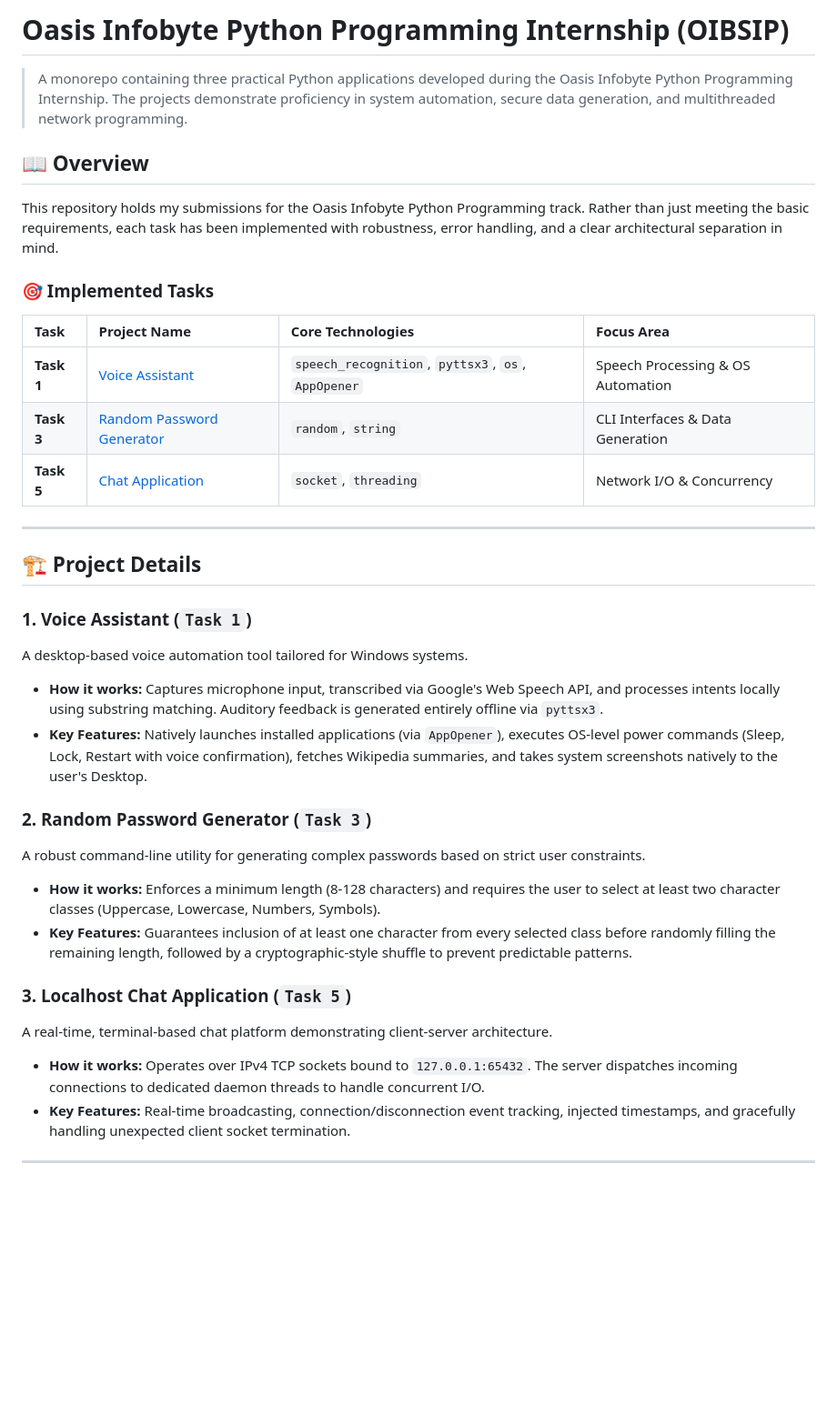
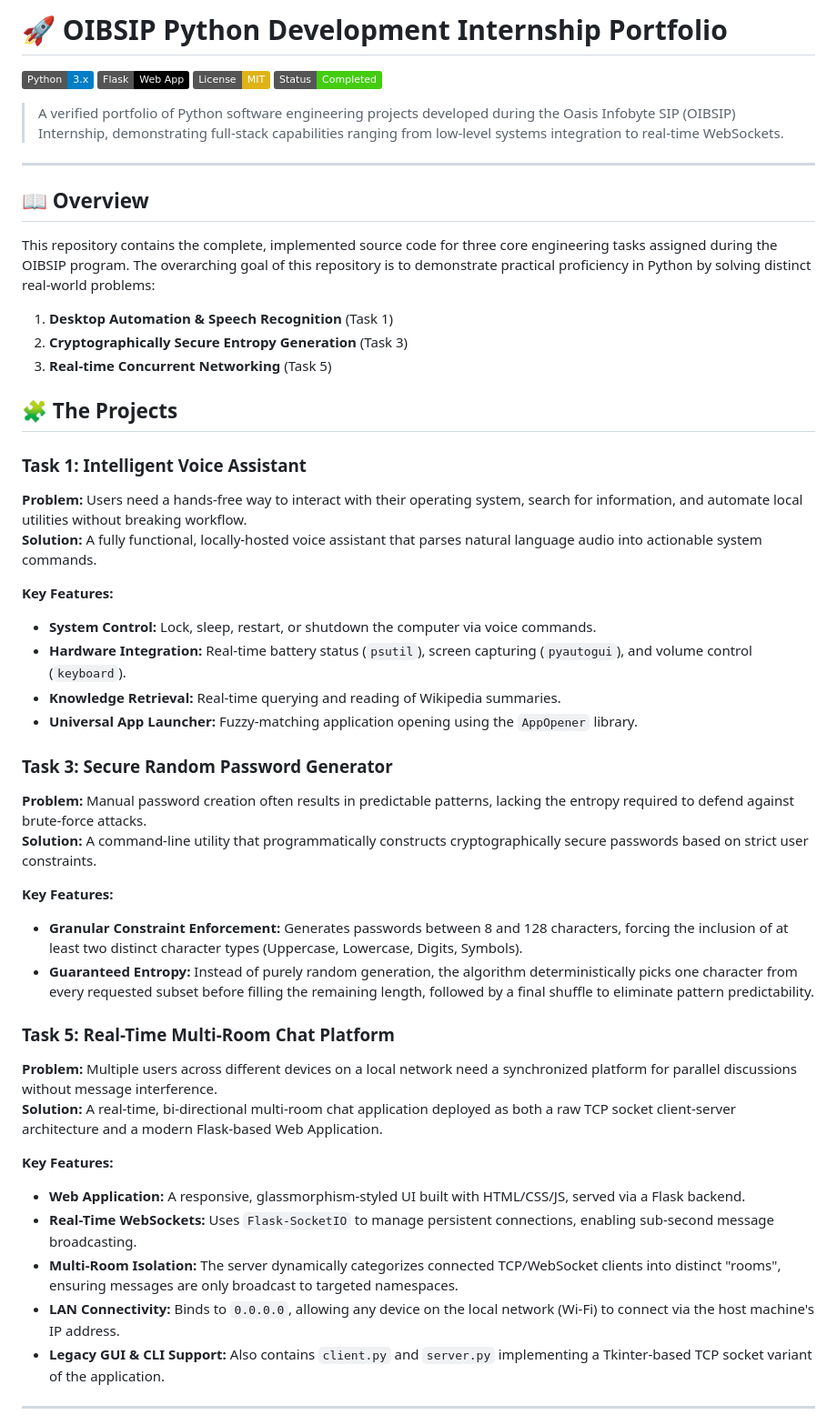
Before and after one commit to itz-ravikumar/OIBSIP, a Markdown page: README.md, the part around one of its changes. Shown at 91% size. GitHub-like rendering; badges without logos; blank space fills up the shorter version.

```diff
--- a/README.md
+++ b/README.md
@@ -1,37 +1,50 @@
-# Oasis Infobyte Python Programming Internship (OIBSIP)
+# 🚀 OIBSIP Python Development Internship Portfolio
 
-> A monorepo containing three practical Python applications developed during the Oasis Infobyte Python Programming Internship. The projects demonstrate proficiency in system automation, secure data generation, and multithreaded network programming.
+![Python Version](https://img.shields.io/badge/Python-3.x-blue.svg)
+![Flask](https://img.shields.io/badge/Flask-Web_App-black)
+![License: MIT](https://img.shields.io/badge/License-MIT-yellow.svg)
+![Status: Completed](https://img.shields.io/badge/Status-Completed-success)
 
-## 📖 Overview
-
-This repository holds my submissions for the Oasis Infobyte Python Programming track. Rather than just meeting the basic requirements, each task has been implemented with robustness, error handling, and a clear architectural separation in mind.
-
-### 🎯 Implemented Tasks
-
-| Task | Project Name | Core Technologies | Focus Area |
-| :--- | :--- | :--- | :--- |
-| **Task 1** | [Voice Assistant](./Python-Task1-VoiceAssistant) | `speech_recognition`, `pyttsx3`, `os`, `AppOpener` | Speech Processing & OS Automation |
-| **Task 3** | [Random Password Generator](./Python-Task3-RandomPasswordGenerator) | `random`, `string` | CLI Interfaces & Data Generation |
-| **Task 5** | [Chat Application](./Python-Task5-ChatApplication) | `socket`, `threading` | Network I/O & Concurrency |
+> A verified portfolio of Python software engineering projects developed during the Oasis Infobyte SIP (OIBSIP) Internship, demonstrating full-stack capabilities ranging from low-level systems integration to real-time WebSockets.
 
 ---
 
-## 🏗 Project Details
+## 📖 Overview
+This repository contains the complete, implemented source code for three core engineering tasks assigned during the OIBSIP program. The overarching goal of this repository is to demonstrate practical proficiency in Python by solving distinct real-world problems:
+1. **Desktop Automation & Speech Recognition** (Task 1)
+2. **Cryptographically Secure Entropy Generation** (Task 3)
+3. **Real-time Concurrent Networking** (Task 5)
 
-### 1. Voice Assistant (`Task 1`)
-A desktop-based voice automation tool tailored for Windows systems.
-- **How it works:** Captures microphone input, transcribed via Google's Web Speech API, and processes intents locally using substring matching. Auditory feedback is generated entirely offline via `pyttsx3`.
-- **Key Features:** Natively launches installed applications (via `AppOpener`), executes OS-level power commands (Sleep, Lock, Restart with voice confirmation), fetches Wikipedia summaries, and takes system screenshots natively to the user's Desktop.
+## 🧩 The Projects
 
-### 2. Random Password Generator (`Task 3`)
-A robust command-line utility for generating complex passwords based on strict user constraints.
-- **How it works:** Enforces a minimum length (8-128 characters) and requires the user to select at least two character classes (Uppercase, Lowercase, Numbers, Symbols).
-- **Key Features:** Guarantees inclusion of at least one character from every selected class before randomly filling the remaining length, followed by a cryptographic-style shuffle to prevent predictable patterns.
+### Task 1: Intelligent Voice Assistant
+**Problem:** Users need a hands-free way to interact with their operating system, search for information, and automate local utilities without breaking workflow.
+**Solution:** A fully functional, locally-hosted voice assistant that parses natural language audio into actionable system commands.
 
-### 3. Localhost Chat Application (`Task 5`)
-A real-time, terminal-based chat platform demonstrating client-server architecture.
-- **How it works:** Operates over IPv4 TCP sockets bound to `127.0.0.1:65432`. The server dispatches incoming connections to dedicated daemon threads to handle concurrent I/O.
-- **Key Features:** Real-time broadcasting, connection/disconnection event tracking, injected timestamps, and gracefully handling unexpected client socket termination.
+**Key Features:**
+- **System Control:** Lock, sleep, restart, or shutdown the computer via voice commands.
+- **Hardware Integration:** Real-time battery status (`psutil`), screen capturing (`pyautogui`), and volume control (`keyboard`).
+- **Knowledge Retrieval:** Real-time querying and reading of Wikipedia summaries.
+- **Universal App Launcher:** Fuzzy-matching application opening using the `AppOpener` library.
+
+### Task 3: Secure Random Password Generator
+**Problem:** Manual password creation often results in predictable patterns, lacking the entropy required to defend against brute-force attacks.
+**Solution:** A command-line utility that programmatically constructs cryptographically secure passwords based on strict user constraints.
+
+**Key Features:**
+- **Granular Constraint Enforcement:** Generates passwords between 8 and 128 characters, forcing the inclusion of at least two distinct character types (Uppercase, Lowercase, Digits, Symbols).
+- **Guaranteed Entropy:** Instead of purely random generation, the algorithm deterministically picks one character from every requested subset before filling the remaining length, followed by a final shuffle to eliminate pattern predictability.
+
+### Task 5: Real-Time Multi-Room Chat Platform
+**Problem:** Multiple users across different devices on a local network need a synchronized platform for parallel discussions without message interference.
+**Solution:** A real-time, bi-directional multi-room chat application deployed as both a raw TCP socket client-server architecture and a modern Flask-based Web Application.
+
+**Key Features:**
+- **Web Application:** A responsive, glassmorphism-styled UI built with HTML/CSS/JS, served via a Flask backend.
+- **Real-Time WebSockets:** Uses `Flask-SocketIO` to manage persistent connections, enabling sub-second message broadcasting.
+- **Multi-Room Isolation:** The server dynamically categorizes connected TCP/WebSocket clients into distinct "rooms", ensuring messages are only broadcast to targeted namespaces.
+- **LAN Connectivity:** Binds to `0.0.0.0`, allowing any device on the local network (Wi-Fi) to connect via the host machine's IP address.
+- **Legacy GUI & CLI Support:** Also contains `client.py` and `server.py` implementing a Tkinter-based TCP socket variant of the application.
 
 ---
 
```
Also changed, not shown: other parts of README.md (+99 -41 lines).
